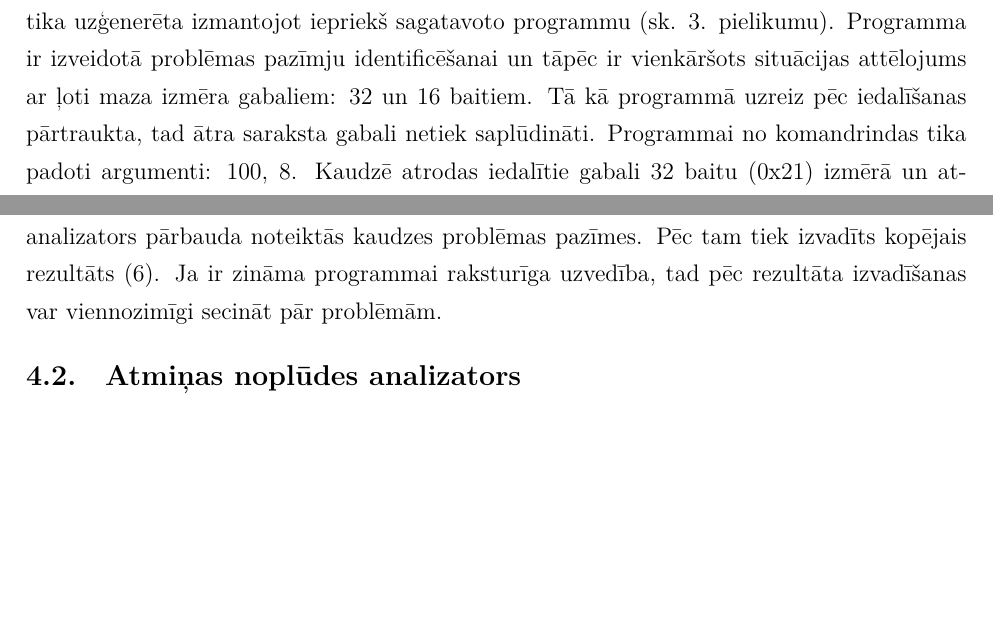
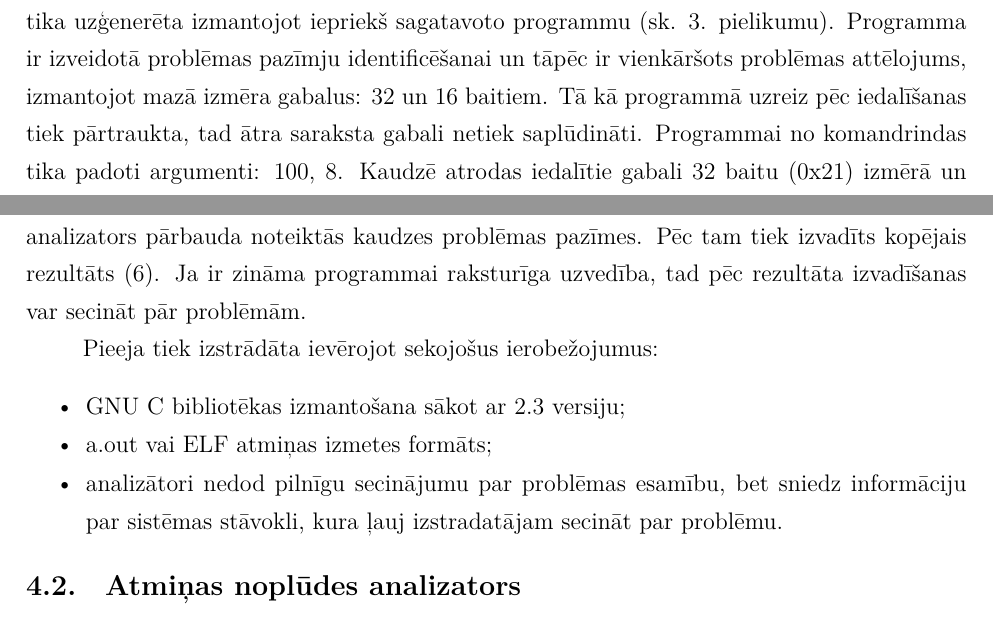
Before and after one commit to renata-januskevica/Docs, a LaTeX document (Januskevica_Renata_rj10013.tex, which reads nodala_3.tex, nodala_4.tex): two parts of pages 34 and 37 of 48, joined at a grey line, cut so that both start at the same text, the shorter picture padded with empty space. Compiled offline with XeLaTeX.

Commit message:
Ierobežojumi

```diff
--- a/nodala_3.tex
+++ b/nodala_3.tex
@@ -347,8 +347,8 @@ No problēmas apraksta seko, ka ārējai fragmentēšanai ir raksturīgs liels m
 Kaudze būs saskaldīta un katrs iedalītais gabals robežos ar mazāko atbrīvoto gabalu.
 Piemēra ir izdrukāts kaudzes saturs (sk. 3.5. attēlu).
 Piemērā izmantotā atmiņās izmete tika uzģenerēta izmantojot iepriekš sagatavoto programmu (sk. 3. pielikumu).
-Programma ir izveidotā problēmas pazīmju identificēšanai un tāpēc ir vienkāršots situācijas attēlojums ar ļoti maza izmēra gabaliem: 32 un 16 baitiem.
-Tā kā programmā uzreiz pēc iedalīšanas pārtraukta, tad ātra saraksta gabali netiek saplūdināti.
+Programma ir izveidotā problēmas pazīmju identificēšanai un tāpēc ir vienkāršots problēmas attēlojums, izmantojot mazā izmēra gabalus: 32 un 16 baitiem.
+Tā kā programmā uzreiz pēc iedalīšanas tiek pārtraukta, tad ātra saraksta gabali netiek saplūdināti.
 Programmai no komandrindas tika padoti argumenti: 100, 8.
 Kaudzē atrodas iedalītie gabali 32 baitu (0x21) izmērā un atbrīvotie gabali 16 baitu (0x11) izmērā.
 Atbrīvotie gabali ir saistīti sava starpā un atrodas ātrajā sarakstā.
--- a/nodala_4.tex
+++ b/nodala_4.tex
@@ -19,8 +19,14 @@ Daudzkodolu procesoriem ir iespējams realizēt algoritmu, kur analizatori strā
 Analizatoru skaits nav ierobežots, taču bakalaura darba algoritms tiks nodemonstrēts ar 3 analizatoru piemēriem (3, 4, 5).
 Katrs analizators pārbauda noteiktās kaudzes problēmas pazīmes.
 Pēc tam tiek izvadīts kopējais rezultāts (6).
-Ja ir zināma programmai raksturīga uzvedība, tad pēc rezultāta izvadīšanas var viennozimīgi secināt pār problēmām.
+Ja ir zināma programmai raksturīga uzvedība, tad pēc rezultāta izvadīšanas var secināt pār problēmām.
 
+Pieeja tiek izstrādāta ievērojot sekojošus ierobežojumus: %, kas aprakstīta bakalaura darbā,
+\begin{itemize}
+	\item GNU C bibliotēkas izmantošana sākot ar 2.3 versiju;
+    \item a.out vai ELF atmiņas izmetes formāts;
+    \item analizātori nedod pilnīgu secinājumu par problēmas esamību, bet sniedz informāciju par sistēmas stāvokli, kura ļauj izstradatājam secināt par problēmu.
+\end{itemize}
 
 
 
```
Also changed, not shown: ievads.tex (+0 -6 lines), Januskevica_Renata_rj10013.pdf, 1 other file.
